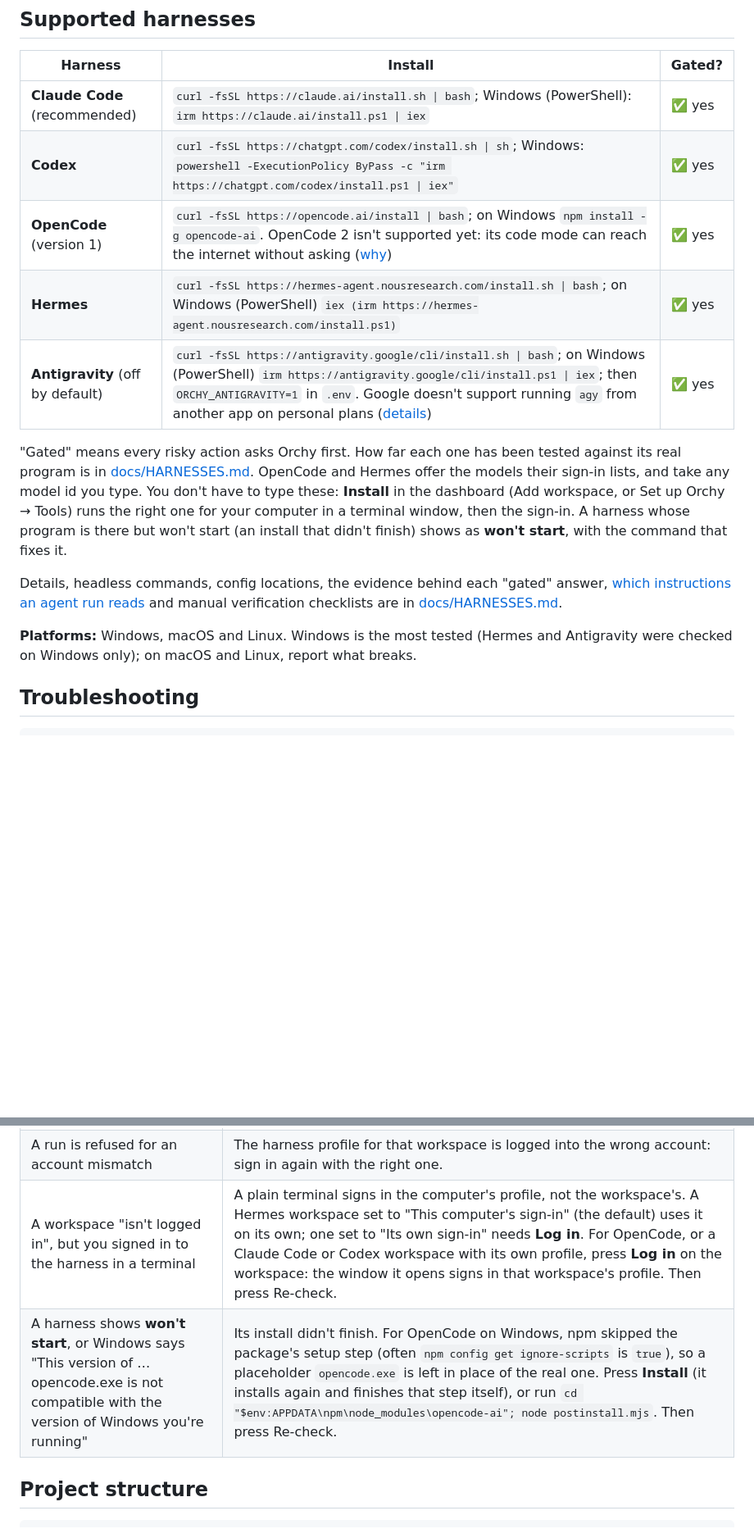
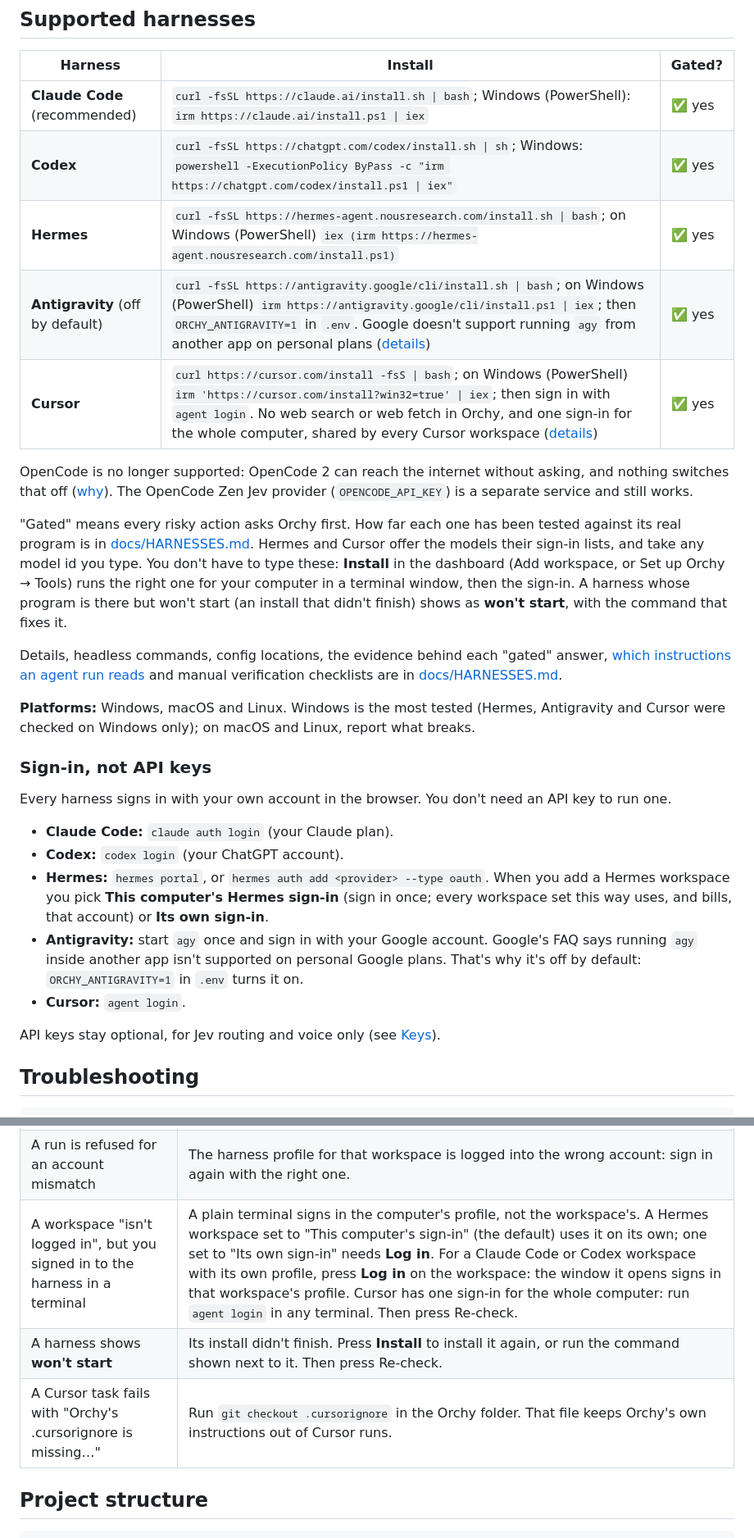
Before and after one commit to janmm97/orchy-ai, a Markdown page: README.md, 2 parts joined by grey strips. Shown at 82% size. Drawn GitHub-style; blank space fills up the shorter version.

Commit message:
README: new harness lineup (Cursor in, OpenCode out)
- Harnesses are Claude Code, Codex, Hermes, Antigravity (off by default) and Cursor.
- Cursor row in Supported harnesses; OpenCode row removed, with a line linking docs/HARNESSES.md for why.
- New "Sign-in, not API keys" part; API keys stay optional for Jev and voice.
- Security, AI-agent note, ORCHY_BRAIN list and Troubleshooting updated to match.
- OpenCode Zen as a Jev provider (OPENCODE_API_KEY, JEV_PROVIDER=opencode) is unchanged.

Co-Authored-By: Claude Opus 5.5 <noreply@anthropic.com>

```diff
--- a/README.md
+++ b/README.md
@@ -276,15 +277,29 @@ Putting them online (Cloudflare Tunnel, Access, and R2 for video) is in [docs/CO
 |---|---|---|
 | **Claude Code** (recommended) | `curl -fsSL https://claude.ai/install.sh \| bash`; Windows (PowerShell): `irm https://claude.ai/install.ps1 \| iex` | ✅ yes |
 | **Codex** | `curl -fsSL https://chatgpt.com/codex/install.sh \| sh`; Windows: `powershell -ExecutionPolicy ByPass -c "irm https://chatgpt.com/codex/install.ps1 \| iex"` | ✅ yes |
-| **OpenCode** (version 1) | `curl -fsSL https://opencode.ai/install \| bash`; on Windows `npm install -g opencode-ai`. OpenCode 2 isn't supported yet: its code mode can reach the internet without asking ([why](docs/HARNESSES.md#opencode-2)) | ✅ yes |
 | **Hermes** | `curl -fsSL https://hermes-agent.nousresearch.com/install.sh \| bash`; on Windows (PowerShell) `iex (irm https://hermes-agent.nousresearch.com/install.ps1)` | ✅ yes |
 | **Antigravity** (off by default) | `curl -fsSL https://antigravity.google/cli/install.sh \| bash`; on Windows (PowerShell) `irm https://antigravity.google/cli/install.ps1 \| iex`; then `ORCHY_ANTIGRAVITY=1` in `.env`. Google doesn't support running `agy` from another app on personal plans ([details](docs/HARNESSES.md#antigravity)) | ✅ yes |
+| **Cursor** | `curl https://cursor.com/install -fsS \| bash`; on Windows (PowerShell) `irm 'https://cursor.com/install?win32=true' \| iex`; then sign in with `agent login`. No web search or web fetch in Orchy, and one sign-in for the whole computer, shared by every Cursor workspace ([details](docs/HARNESSES.md#cursor)) | ✅ yes |
 
-"Gated" means every risky action asks Orchy first. How far each one has been tested against its real program is in [docs/HARNESSES.md](docs/HARNESSES.md). OpenCode and Hermes offer the models their sign-in lists, and take any model id you type. You don't have to type these: **Install** in the dashboard (Add workspace, or Set up Orchy → Tools) runs the right one for your computer in a terminal window, then the sign-in. A harness whose program is there but won't start (an install that didn't finish) shows as **won't start**, with the command that fixes it.
+OpenCode is no longer supported: OpenCode 2 can reach the internet without asking, and nothing switches that off ([why](docs/HARNESSES.md#status)). The OpenCode Zen Jev provider (`OPENCODE_API_KEY`) is a separate service and still works.
+
+"Gated" means every risky action asks Orchy first. How far each one has been tested against its real program is in [docs/HARNESSES.md](docs/HARNESSES.md). Hermes and Cursor offer the models their sign-in lists, and take any model id you type. You don't have to type these: **Install** in the dashboard (Add workspace, or Set up Orchy → Tools) runs the right one for your computer in a terminal window, then the sign-in. A harness whose program is there but won't start (an install that didn't finish) shows as **won't start**, with the command that fixes it.
 
 Details, headless commands, config locations, the evidence behind each "gated" answer, [which instructions an agent run reads](docs/HARNESSES.md#which-instructions-an-agent-run-reads) and manual verification checklists are in [docs/HARNESSES.md](docs/HARNESSES.md).
 
-**Platforms:** Windows, macOS and Linux. Windows is the most tested (Hermes and Antigravity were checked on Windows only); on macOS and Linux, report what breaks.
+**Platforms:** Windows, macOS and Linux. Windows is the most tested (Hermes, Antigravity and Cursor were checked on Windows only); on macOS and Linux, report what breaks.
+
+### Sign-in, not API keys
+
+Every harness signs in with your own account in the browser. You don't need an API key to run one.
+
+- **Claude Code:** `claude auth login` (your Claude plan).
+- **Codex:** `codex login` (your ChatGPT account).
+- **Hermes:** `hermes portal`, or `hermes auth add <provider> --type oauth`. When you add a Hermes workspace you pick **This computer's Hermes sign-in** (sign in once; every workspace set this way uses, and bills, that account) or **Its own sign-in**.
+- **Antigravity:** start `agy` once and sign in with your Google account. Google's FAQ says running `agy` inside another app isn't supported on personal Google plans. That's why it's off by default: `ORCHY_ANTIGRAVITY=1` in `.env` turns it on.
+- **Cursor:** `agent login`.
+
+API keys stay optional, for Jev routing and voice only (see [Keys](#keys)).
 
 ## Troubleshooting
 
@@ -300,8 +315,9 @@ This health check tests each workspace's accounts, the One CLI, Jev, voice, agen
 | The dashboard says it can't make changes | The browser isn't paired: see Pairing under [First run](#first-run). |
 | A workspace says it is not signed in to One | Workspaces, the workspace, "Sign in to One". |
 | A run is refused for an account mismatch | The harness profile for that workspace is logged into the wrong account: sign in again with the right one. |
-| A workspace "isn't logged in", but you signed in to the harness in a terminal | A plain terminal signs in the computer's profile, not the workspace's. A Hermes workspace set to "This computer's sign-in" (the default) uses it on its own; one set to "Its own sign-in" needs **Log in**. For OpenCode, or a Claude Code or Codex workspace with its own profile, press **Log in** on the workspace: the window it opens signs in that workspace's profile. Then press Re-check. |
-| A harness shows **won't start**, or Windows says "This version of … opencode.exe is not compatible with the version of Windows you're running" | Its install didn't finish. For OpenCode on Windows, npm skipped the package's setup step (often `npm config get ignore-scripts` is `true`), so a placeholder `opencode.exe` is left in place of the real one. Press **Install** (it installs again and finishes that step itself), or run `cd "$env:APPDATA\npm\node_modules\opencode-ai"; node postinstall.mjs`. Then press Re-check. |
+| A workspace "isn't logged in", but you signed in to the harness in a terminal | A plain terminal signs in the computer's profile, not the workspace's. A Hermes workspace set to "This computer's sign-in" (the default) uses it on its own; one set to "Its own sign-in" needs **Log in**. For a Claude Code or Codex workspace with its own profile, press **Log in** on the workspace: the window it opens signs in that workspace's profile. Cursor has one sign-in for the whole computer: run `agent login` in any terminal. Then press Re-check. |
+| A harness shows **won't start** | Its install didn't finish. Press **Install** to install it again, or run the command shown next to it. Then press Re-check. |
+| A Cursor task fails with "Orchy's .cursorignore is missing…" | Run `git checkout .cursorignore` in the Orchy folder. That file keeps Orchy's own instructions out of Cursor runs. |
 
 ## Project structure
 
```
Also changed, not shown: other parts of README.md (+5 -4 lines).
